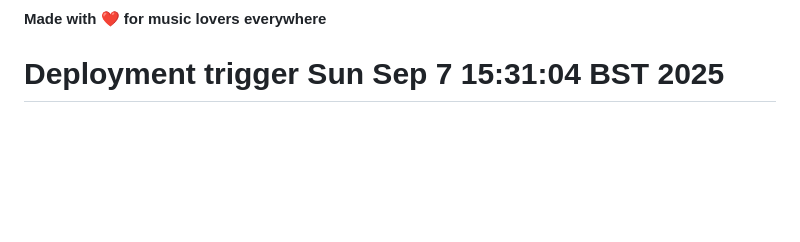
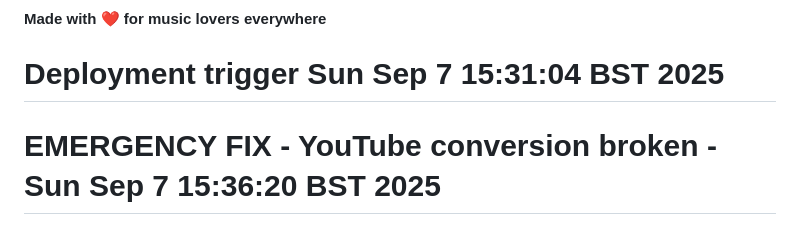
Before and after one commit to kailoud/blueme, a Markdown page: README.md, the part around the change. GitHub-like rendering; blank space fills up the shorter version.

```diff
--- a/README.md
+++ b/README.md
@@ -223,3 +223,4 @@ MIT License - see LICENSE file for details
 **Made with ❤️ for music lovers everywhere**
 
 # Deployment trigger Sun Sep  7 15:31:04 BST 2025
+# EMERGENCY FIX - YouTube conversion broken - Sun Sep  7 15:36:20 BST 2025
```
